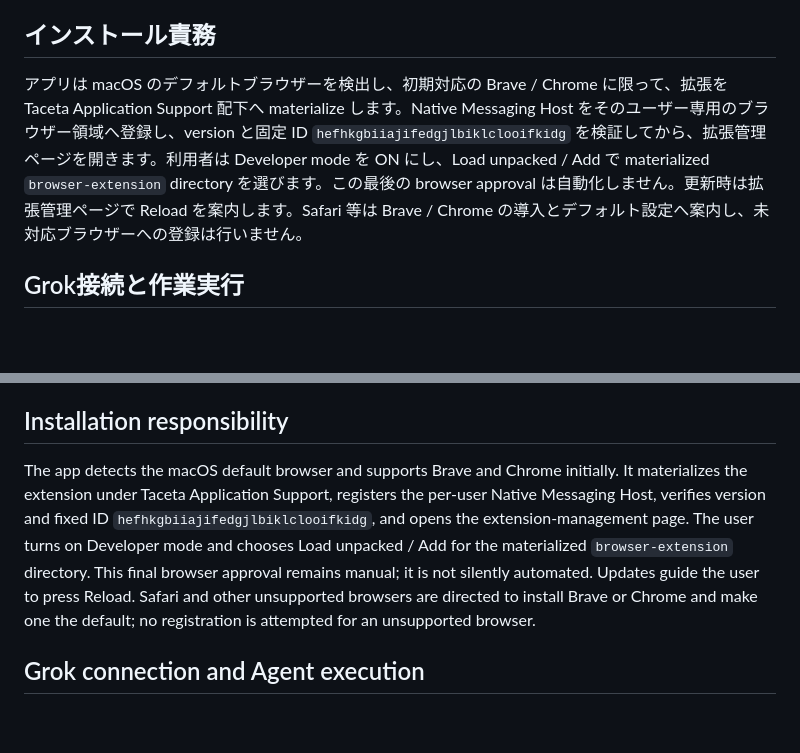
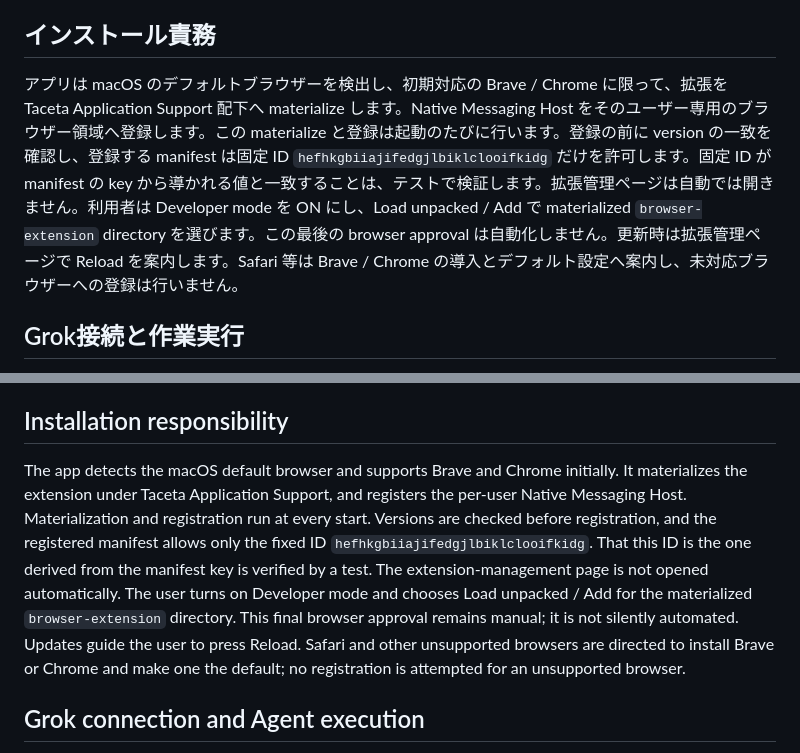
Before and after one commit to mlabo-org/taceta, a Markdown page: docs/architecture.md, 2 parts joined by grey strips. Drawn GitHub-style; blank space fills up the shorter version.

```diff
--- a/docs/architecture.md
+++ b/docs/architecture.md
@@ -18,7 +18,7 @@ Web ON + Send は現在入力をローカルで判定し、その入力に対す
 
 ## インストール責務
 
-アプリは macOS のデフォルトブラウザーを検出し、初期対応の Brave / Chrome に限って、拡張を Taceta Application Support 配下へ materialize します。Native Messaging Host をそのユーザー専用のブラウザー領域へ登録し、version と固定 ID `hefhkgbiiajifedgjlbiklclooifkidg` を検証してから、拡張管理ページを開きます。利用者は Developer mode を ON にし、Load unpacked / Add で materialized `browser-extension` directory を選びます。この最後の browser approval は自動化しません。更新時は拡張管理ページで Reload を案内します。Safari 等は Brave / Chrome の導入とデフォルト設定へ案内し、未対応ブラウザーへの登録は行いません。
+アプリは macOS のデフォルトブラウザーを検出し、初期対応の Brave / Chrome に限って、拡張を Taceta Application Support 配下へ materialize します。Native Messaging Host をそのユーザー専用のブラウザー領域へ登録します。この materialize と登録は起動のたびに行います。登録の前に version の一致を確認し、登録する manifest は固定 ID `hefhkgbiiajifedgjlbiklclooifkidg` だけを許可します。固定 ID が manifest の key から導かれる値と一致することは、テストで検証します。拡張管理ページは自動では開きません。利用者は Developer mode を ON にし、Load unpacked / Add で materialized `browser-extension` directory を選びます。この最後の browser approval は自動化しません。更新時は拡張管理ページで Reload を案内します。Safari 等は Brave / Chrome の導入とデフォルト設定へ案内し、未対応ブラウザーへの登録は行いません。
 
 ## Grok接続と作業実行
 
@@ -78,7 +78,7 @@ Web ON + Send routes the current input locally and always creates one web turn f
 
 ## Installation responsibility
 
-The app detects the macOS default browser and supports Brave and Chrome initially. It materializes the extension under Taceta Application Support, registers the per-user Native Messaging Host, verifies version and fixed ID `hefhkgbiiajifedgjlbiklclooifkidg`, and opens the extension-management page. The user turns on Developer mode and chooses Load unpacked / Add for the materialized `browser-extension` directory. This final browser approval remains manual; it is not silently automated. Updates guide the user to press Reload. Safari and other unsupported browsers are directed to install Brave or Chrome and make one the default; no registration is attempted for an unsupported browser.
+The app detects the macOS default browser and supports Brave and Chrome initially. It materializes the extension under Taceta Application Support, and registers the per-user Native Messaging Host. Materialization and registration run at every start. Versions are checked before registration, and the registered manifest allows only the fixed ID `hefhkgbiiajifedgjlbiklclooifkidg`. That this ID is the one derived from the manifest key is verified by a test. The extension-management page is not opened automatically. The user turns on Developer mode and chooses Load unpacked / Add for the materialized `browser-extension` directory. This final browser approval remains manual; it is not silently automated. Updates guide the user to press Reload. Safari and other unsupported browsers are directed to install Brave or Chrome and make one the default; no registration is attempted for an unsupported browser.
 
 ## Grok connection and Agent execution
 
```
Also changed, not shown: README.md (+4 -4 lines).
